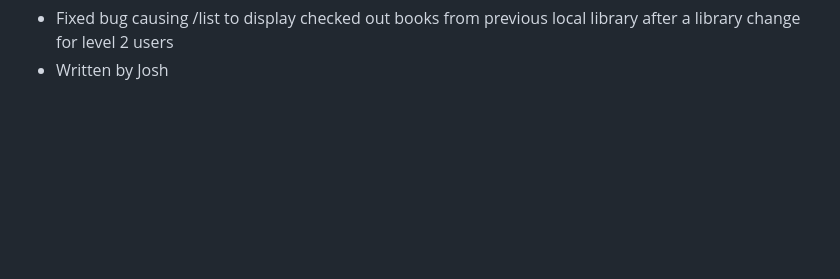
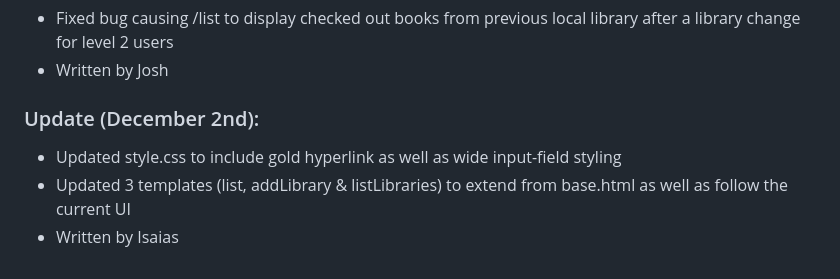
Before and after one commit to quatrerw462/CEN4090L, a Markdown page: README.md, the part around the change. Drawn GitHub-style; blank space fills up the shorter version.

Commit message:
Update README.md
by Isaias

```diff
--- a/README.md
+++ b/README.md
@@ -72,3 +72,9 @@
 
 - Fixed bug causing /list to display checked out books from previous local library after a library change for level 2 users
 - Written by Josh
+
+<h3>Update (December 2nd):</h3>
+
+- Updated style.css to include gold hyperlink as well as wide input-field styling
+- Updated 3 templates (list, addLibrary & listLibraries) to extend from base.html as well as follow the current UI
+- Written by Isaias
```
